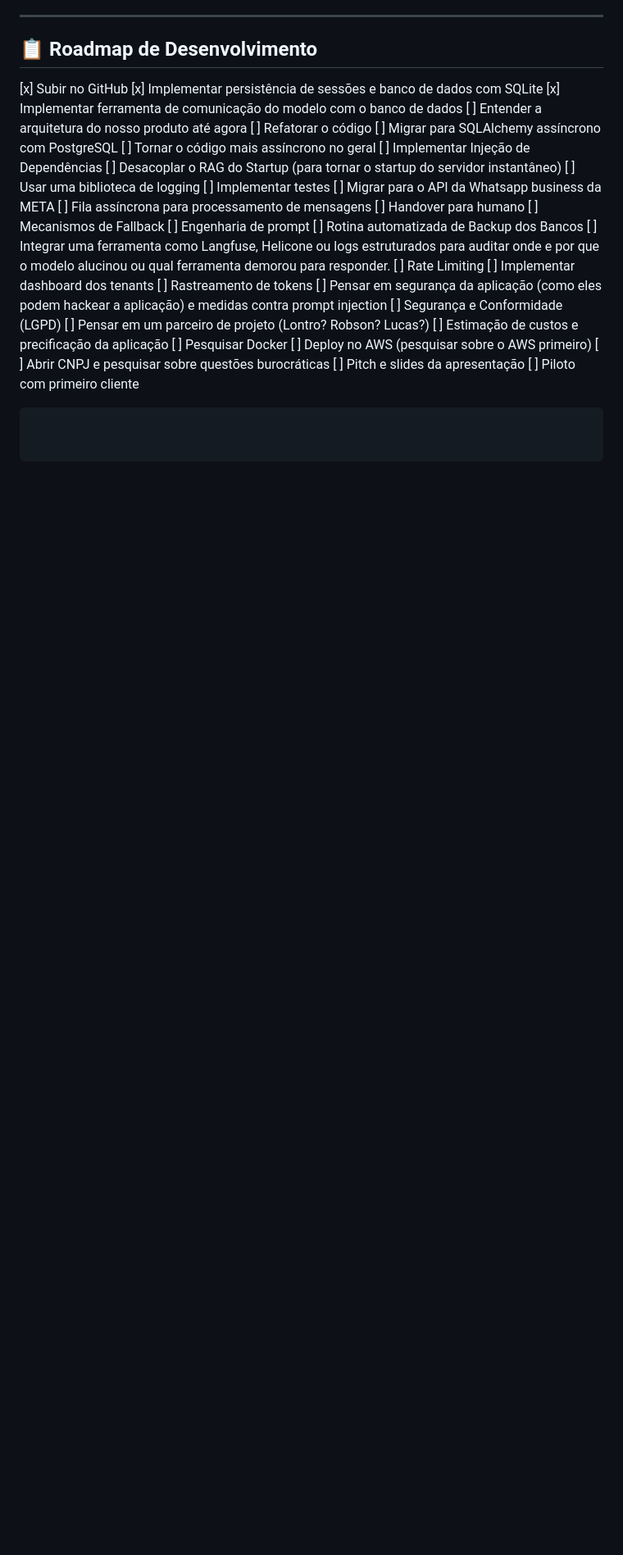
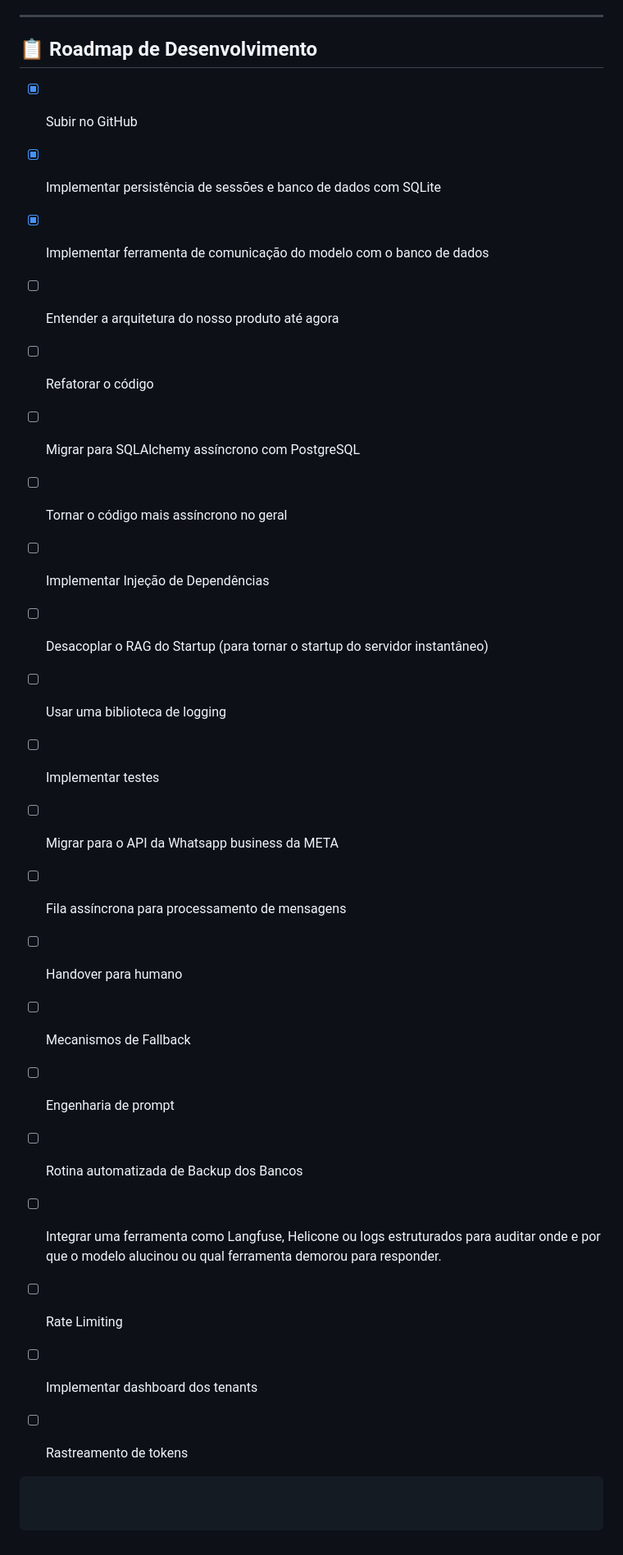
Before and after one commit to vdeloi/projeto_automacao_wpp, a Markdown page: README.md, the part around the change. Shown at 82% size. Drawn GitHub-style; blank space fills up the shorter version.

Commit message:
Update development roadmap in README.md

````diff
--- a/README.md
+++ b/README.md
@@ -151,36 +151,28 @@ Documentação Swagger interativa: `http://127.0.0.1:8000/docs`
 
 ## 📋 Roadmap de Desenvolvimento
 
-[x] Subir no GitHub
-[x] Implementar persistência de sessões e banco de dados com SQLite
-[x] Implementar ferramenta de comunicação do modelo com o banco de dados
-[ ] Entender a arquitetura do nosso produto até agora
-[ ] Refatorar o código
-[ ] Migrar para SQLAlchemy assíncrono com PostgreSQL
-[ ] Tornar o código mais assíncrono no geral
-[ ] Implementar Injeção de Dependências
-[ ] Desacoplar o RAG do Startup (para tornar o startup do servidor instantâneo)
-[ ] Usar uma biblioteca de logging
-[ ] Implementar testes
-[ ] Migrar para o API da Whatsapp business da META
-[ ] Fila assíncrona para processamento de mensagens
-[ ] Handover para humano
-[ ] Mecanismos de Fallback
-[ ] Engenharia de prompt
-[ ] Rotina automatizada de Backup dos Bancos
-[ ] Integrar uma ferramenta como Langfuse, Helicone ou logs estruturados para auditar onde e por que o modelo alucinou ou qual ferramenta demorou para responder.
-[ ] Rate Limiting
-[ ] Implementar dashboard dos tenants
-[ ] Rastreamento de tokens
-[ ] Pensar em segurança da aplicação (como eles podem hackear a aplicação) e medidas contra prompt injection
-[ ] Segurança e Conformidade (LGPD)
-[ ] Pensar em um parceiro de projeto (Lontro? Robson? Lucas?)
-[ ] Estimação de custos e precificação da aplicação
-[ ] Pesquisar Docker
-[ ] Deploy no AWS (pesquisar sobre o AWS primeiro)
-[ ] Abrir CNPJ e pesquisar sobre questões burocráticas
-[ ] Pitch e slides da apresentação
-[ ] Piloto com primeiro cliente
+* [x] Subir no GitHub
+* [x] Implementar persistência de sessões e banco de dados com SQLite
+* [x] Implementar ferramenta de comunicação do modelo com o banco de dados
+* [ ] Entender a arquitetura do nosso produto até agora
+* [ ] Refatorar o código
+* [ ] Migrar para SQLAlchemy assíncrono com PostgreSQL
+* [ ] Tornar o código mais assíncrono no geral
+* [ ] Implementar Injeção de Dependências
+* [ ] Desacoplar o RAG do Startup (para tornar o startup do servidor instantâneo)
+* [ ] Usar uma biblioteca de logging
+* [ ] Implementar testes
+* [ ] Migrar para o API da Whatsapp business da META
+* [ ] Fila assíncrona para processamento de mensagens
+* [ ] Handover para humano
+* [ ] Mecanismos de Fallback
+* [ ] Engenharia de prompt
+* [ ] Rotina automatizada de Backup dos Bancos
+* [ ] Integrar uma ferramenta como Langfuse, Helicone ou logs estruturados para auditar onde e por que o modelo alucinou ou qual ferramenta demorou para responder.
+* [ ] Rate Limiting
+* [ ] Implementar dashboard dos tenants
+* [ ] Rastreamento de tokens
+
 
 
 ```
````
